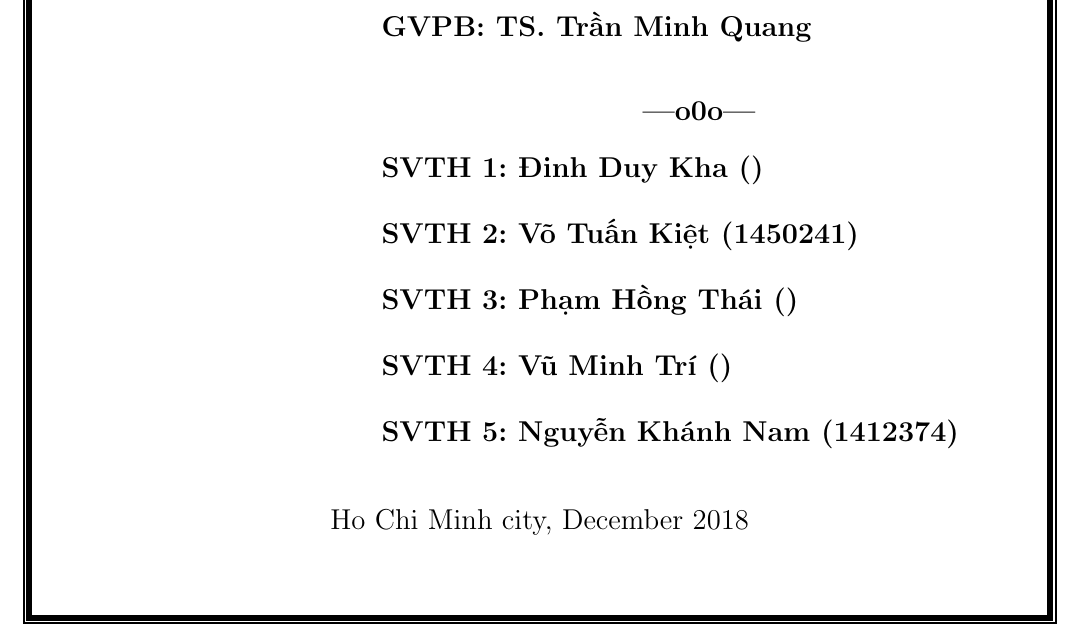
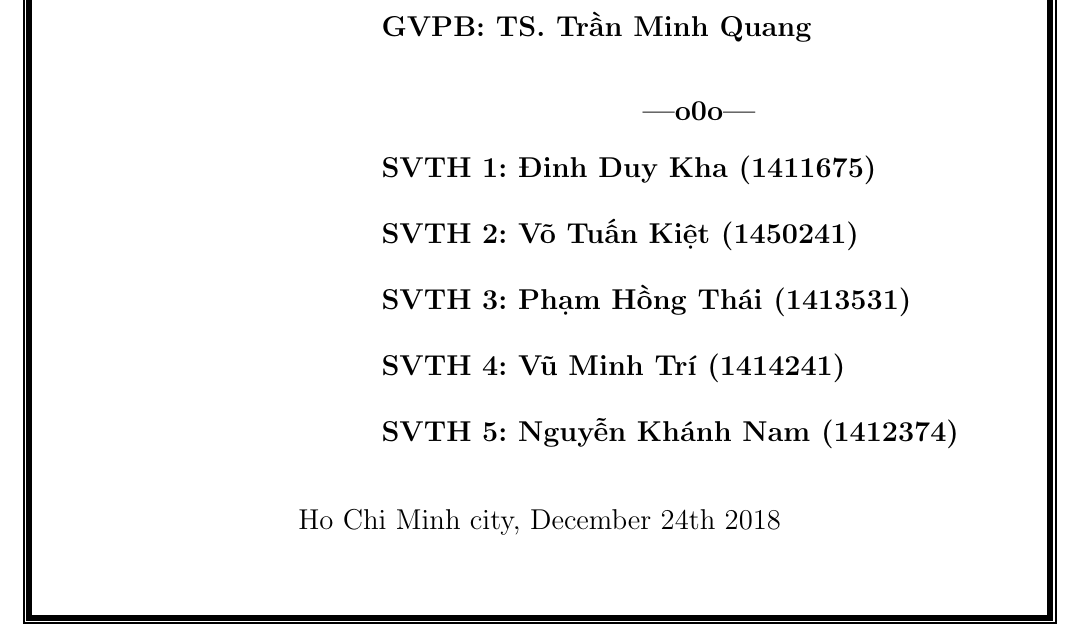
Before and after one commit to dalo2903/godeyes-thesis-report, a LaTeX thesis (Thesis.tex, which reads TitlePage.tex): part of page 1 of 94, cut so that both start at the same text. Compiled offline with pdfLaTeX; a LaTeX package or settings file that is missing is left out; an older LaTeX class or package is replaced by its successor.

Commit message:
Add student number

```diff
--- a/TitlePage.tex
+++ b/TitlePage.tex
@@ -48,13 +48,13 @@
 	\begin{center}
 	\textbf{---o0o---}
 	\end{center}
-	\textbf{SVTH 1: Đinh Duy Kha ()}\\ [0.5cm]
+	\textbf{SVTH 1: Đinh Duy Kha (1411675)}\\ [0.5cm]
 	\textbf{SVTH 2: Võ Tuấn Kiệt (1450241)}\\[0.5cm]
-	\textbf{SVTH 3: Phạm Hồng Thái ()}\\[0.5cm]
-	\textbf{SVTH 4: Vũ Minh Trí ()}\\[0.5cm]
+	\textbf{SVTH 3: Phạm Hồng Thái (1413531)}\\[0.5cm]
+	\textbf{SVTH 4: Vũ Minh Trí (1414241)}\\[0.5cm]
 	\textbf{SVTH 5: Nguyễn Khánh Nam (1412374)}\\[0.5cm]
 \end{minipage}
 
 \vfill
-\centerline{\large{Ho Chi Minh city, December 2018}}
+\centerline{\large{Ho Chi Minh city, December 24th 2018}}
 \end{titlepage}
```
